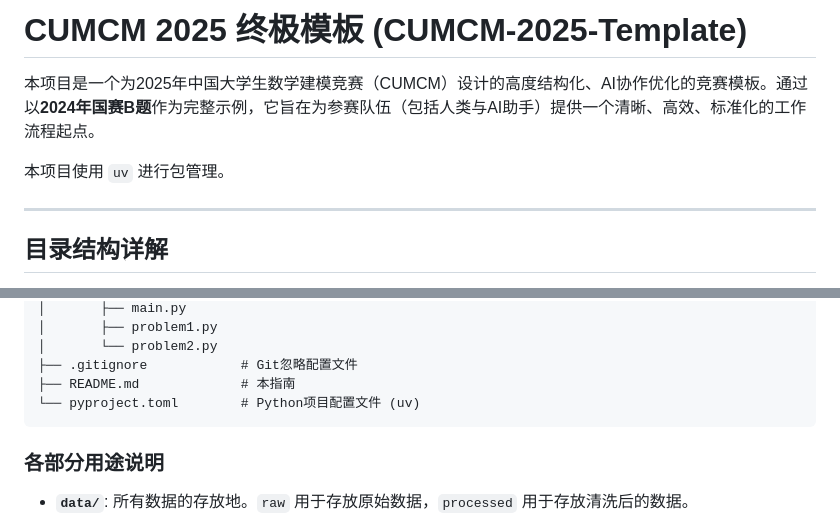
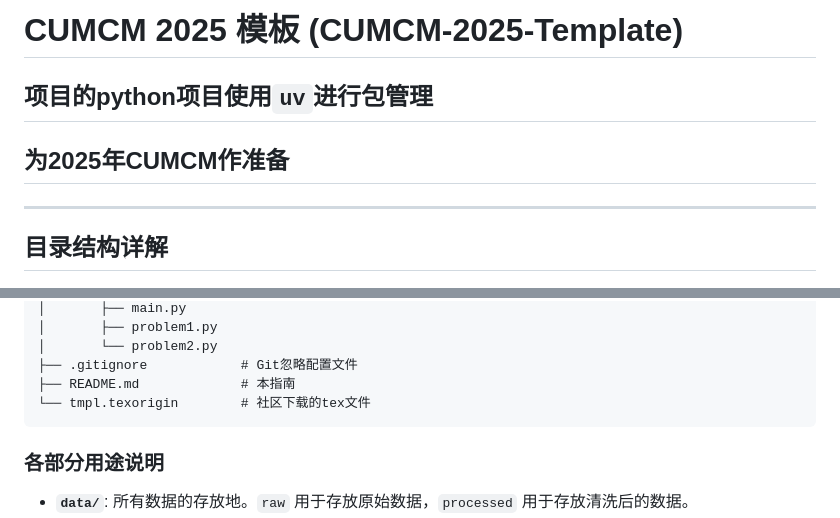
Before and after one commit to twj0/2025-College-Students-Mathematical-Modeling-Contest-Template, a Markdown page: README.md, 2 parts joined by grey strips. GitHub-like rendering.

````diff
--- a/README.md
+++ b/README.md
@@ -1,9 +1,7 @@
-# CUMCM 2025 终极模板 (CUMCM-2025-Template)
+# CUMCM 2025 模板 (CUMCM-2025-Template)
 
-本项目是一个为2025年中国大学生数学建模竞赛（CUMCM）设计的高度结构化、AI协作优化的竞赛模板。通过以**2024年国赛B题**作为完整示例，它旨在为参赛队伍（包括人类与AI助手）提供一个清晰、高效、标准化的工作流程起点。
-
-本项目使用 `uv` 进行包管理。
-
+## 项目的python项目使用`uv`进行包管理
+## 为2025年CUMCM作准备
 ---
 
 ## 目录结构详解
@@ -39,7 +37,7 @@
 │       └── problem2.py
 ├── .gitignore            # Git忽略配置文件
 ├── README.md             # 本指南
-└── pyproject.toml        # Python项目配置文件 (uv)
+└── tmpl.texorigin        # 社区下载的tex文件
 ```
 
 ### 各部分用途说明
````
